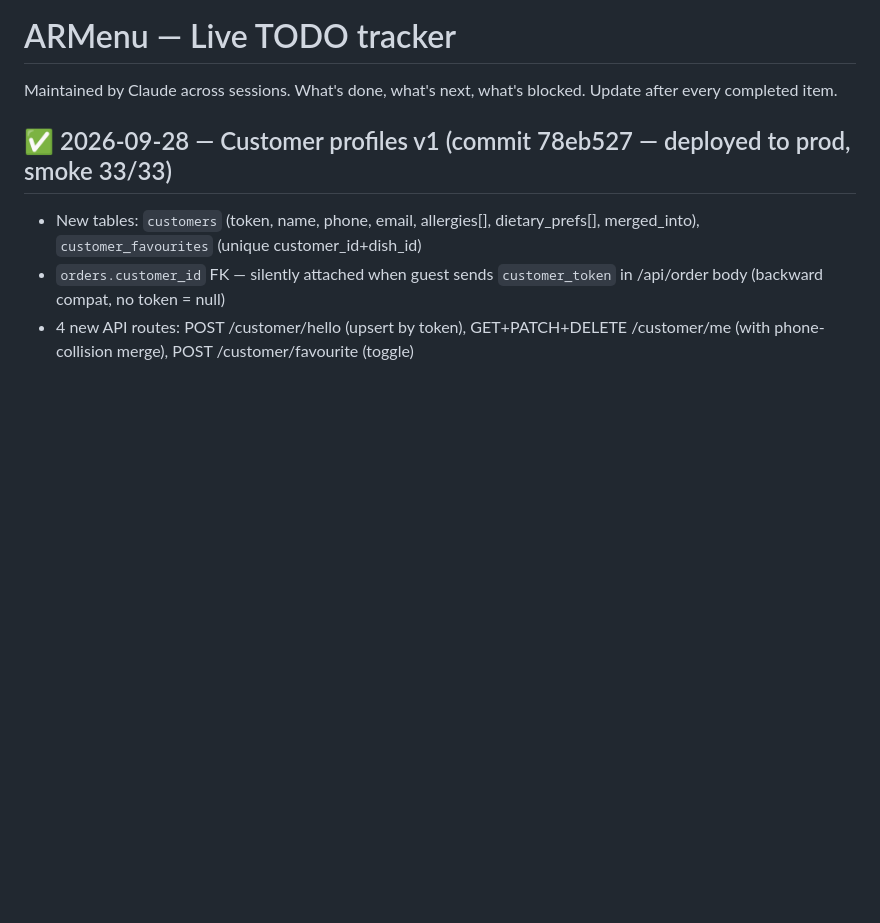
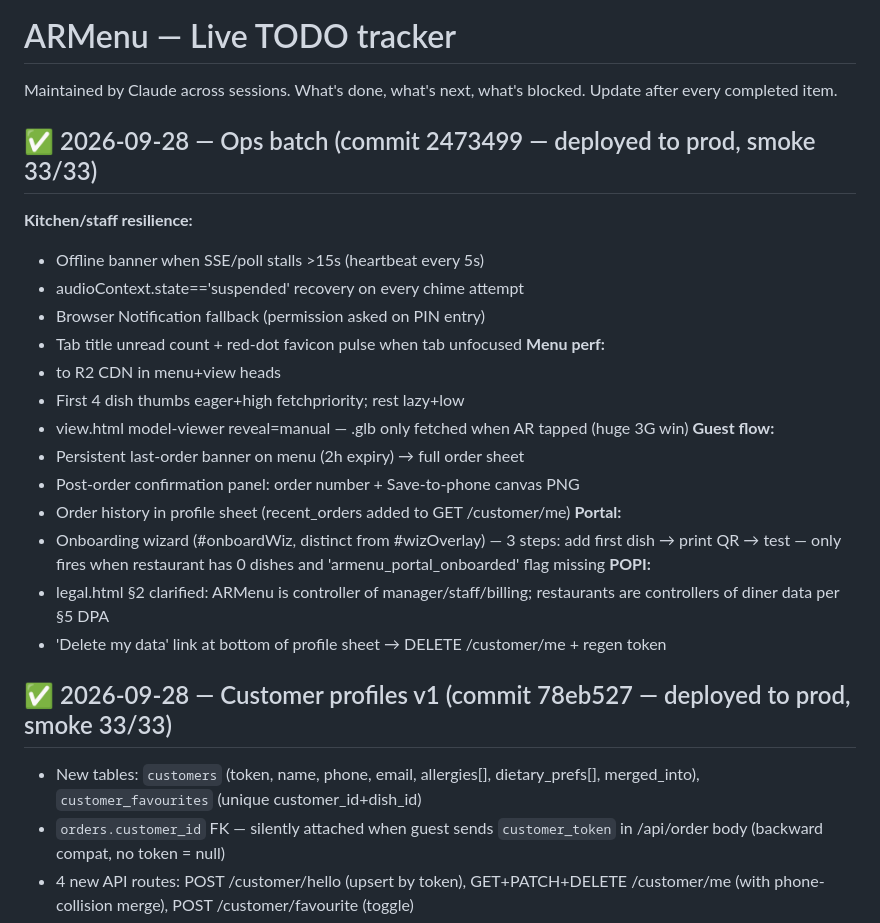
Before and after one commit to itachi71717/armenu, a Markdown page: NOTES_TODO.md, the part around the change. Drawn GitHub-style; blank space fills up the shorter version.

Commit message:
docs: log ops batch in NOTES_TODO
Co-Authored-By: Claude Opus 4.7 <noreply@anthropic.com>

```diff
--- a/NOTES_TODO.md
+++ b/NOTES_TODO.md
@@ -2,6 +2,26 @@
 
 Maintained by Claude across sessions. What's done, what's next, what's blocked.
 Update after every completed item.
+
+## ✅ 2026-09-28 — Ops batch (commit 2473499 — deployed to prod, smoke 33/33)
+**Kitchen/staff resilience:**
+- Offline banner when SSE/poll stalls >15s (heartbeat every 5s)
+- audioContext.state=='suspended' recovery on every chime attempt
+- Browser Notification fallback (permission asked on PIN entry)
+- Tab title unread count + red-dot favicon pulse when tab unfocused
+**Menu perf:**
+- <link rel=preconnect> to R2 CDN in menu+view heads
+- First 4 dish thumbs eager+high fetchpriority; rest lazy+low
+- view.html model-viewer reveal=manual — .glb only fetched when AR tapped (huge 3G win)
+**Guest flow:**
+- Persistent last-order banner on menu (2h expiry) → full order sheet
+- Post-order confirmation panel: order number + Save-to-phone canvas PNG
+- Order history in profile sheet (recent_orders added to GET /customer/me)
+**Portal:**
+- Onboarding wizard (#onboardWiz, distinct from #wizOverlay) — 3 steps: add first dish → print QR → test — only fires when restaurant has 0 dishes and 'armenu_portal_onboarded' flag missing
+**POPI:**
+- legal.html §2 clarified: ARMenu is controller of manager/staff/billing; restaurants are controllers of diner data per §5 DPA
+- 'Delete my data' link at bottom of profile sheet → DELETE /customer/me + regen token
 
 ## ✅ 2026-09-28 — Customer profiles v1 (commit 78eb527 — deployed to prod, smoke 33/33)
 - New tables: `customers` (token, name, phone, email, allergies[], dietary_prefs[], merged_into), `customer_favourites` (unique customer_id+dish_id)
```
